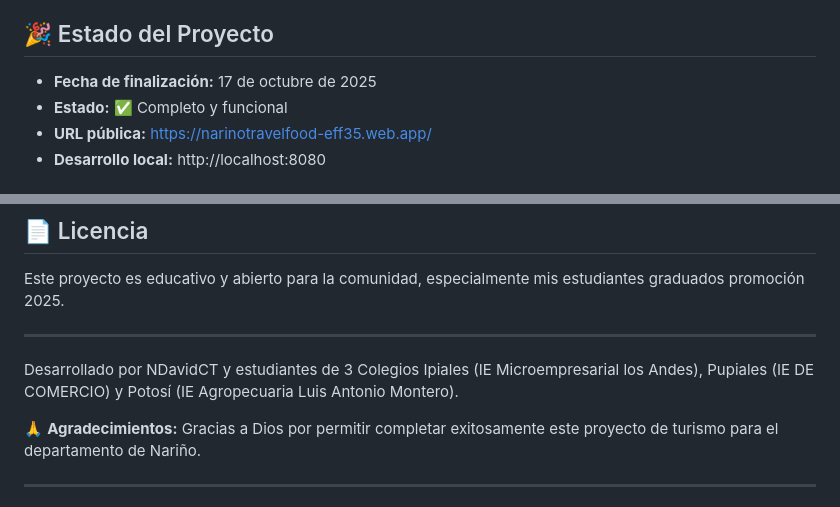
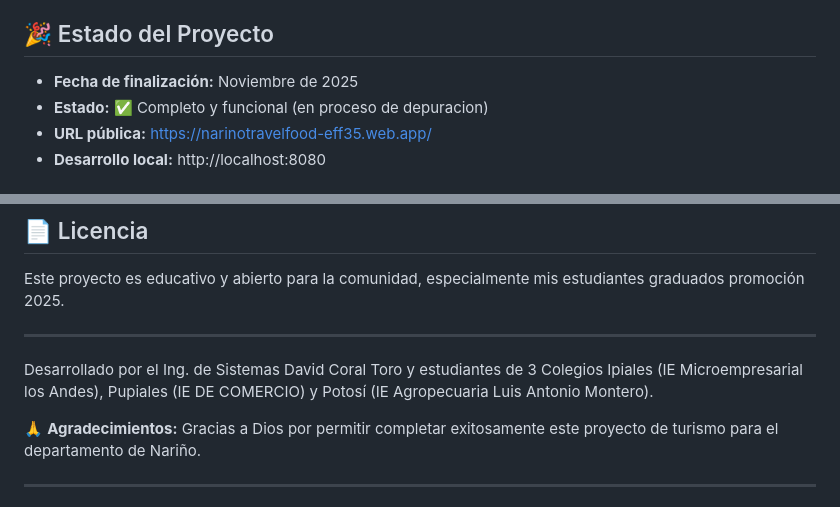
Before and after one commit to NDavidCT/narino-travel-food, a Markdown page: README.md, 2 parts joined by grey strips. GitHub-like rendering.

Commit message:
Actualización del README.md

```diff
--- a/README.md
+++ b/README.md
@@ -8,8 +8,8 @@ Se han agregado comentarios y secciones explicativas para principiantes.
 Aplicación web y móvil para descubrir destinos turísticos y experiencias gastronómicas en el departamento de Nariño, Colombia.
 
 ## 🎉 Estado del Proyecto
-- **Fecha de finalización:** 17 de octubre de 2025
-- **Estado:** ✅ Completo y funcional
+- **Fecha de finalización:** Noviembre de 2025
+- **Estado:** ✅ Completo y funcional (en proceso de depuracion)
 - **URL pública:** [https://narinotravelfood-eff35.web.app/](https://narinotravelfood-eff35.web.app/)
 - **Desarrollo local:** http://localhost:8080
 
@@ -73,7 +73,7 @@ Agrega aquí imágenes de la app funcionando (opcional).
 Este proyecto es educativo y abierto para la comunidad, especialmente mis estudiantes graduados promoción 2025.
 
 ---
-Desarrollado por NDavidCT y estudiantes de 3 Colegios Ipiales (IE Microempresarial los Andes), Pupiales (IE DE COMERCIO) y Potosí (IE Agropecuaria Luis Antonio Montero).
+Desarrollado por el Ing. de Sistemas David Coral Toro y estudiantes de 3 Colegios Ipiales (IE Microempresarial los Andes), Pupiales (IE DE COMERCIO) y Potosí (IE Agropecuaria Luis Antonio Montero).
 
 🙏 **Agradecimientos:**
 Gracias a Dios por permitir completar exitosamente este proyecto de turismo para el departamento de Nariño.
```
